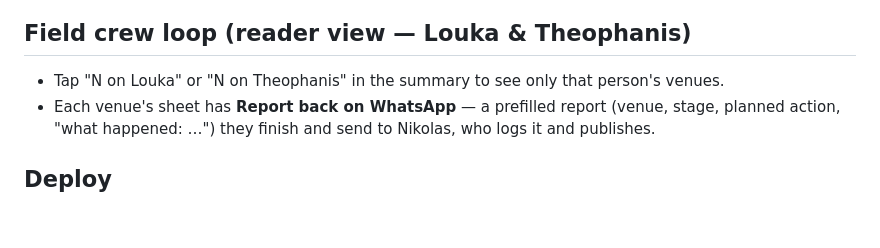
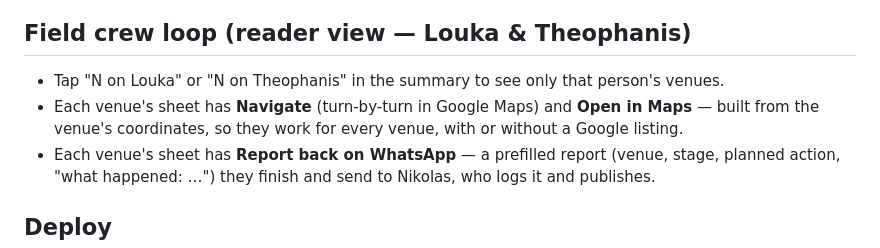
Before and after one commit to NikolasNeofytou/ludi-atlas, a Markdown page: README.md, the part around the change. Drawn GitHub-style; blank space fills up the shorter version.

Commit message:
README: document the per-venue Navigate / Open in Maps buttons

```diff
--- a/README.md
+++ b/README.md
@@ -29,6 +29,9 @@ district count as Limassol, the original patch).
 
 ## Field crew loop (reader view — Louka & Theophanis)
 - Tap "N on Louka" or "N on Theophanis" in the summary to see only that person's venues.
+- Each venue's sheet has **Navigate** (turn-by-turn in Google Maps) and **Open in
+  Maps** — built from the venue's coordinates, so they work for every venue, with
+  or without a Google listing.
 - Each venue's sheet has **Report back on WhatsApp** — a prefilled report (venue,
   stage, planned action, "what happened: …") they finish and send to Nikolas,
   who logs it and publishes.
```
